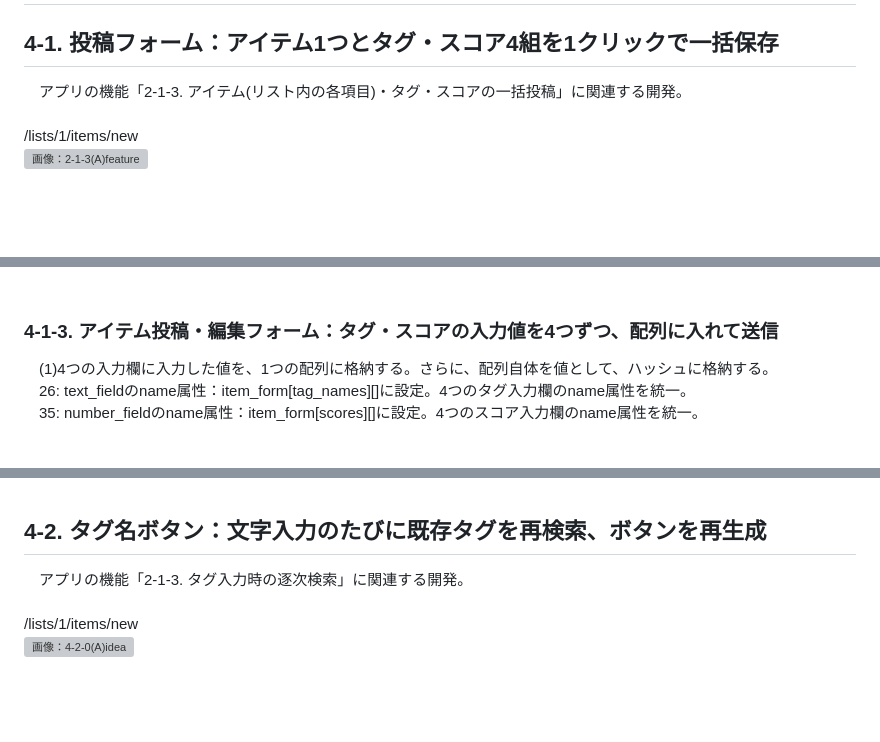
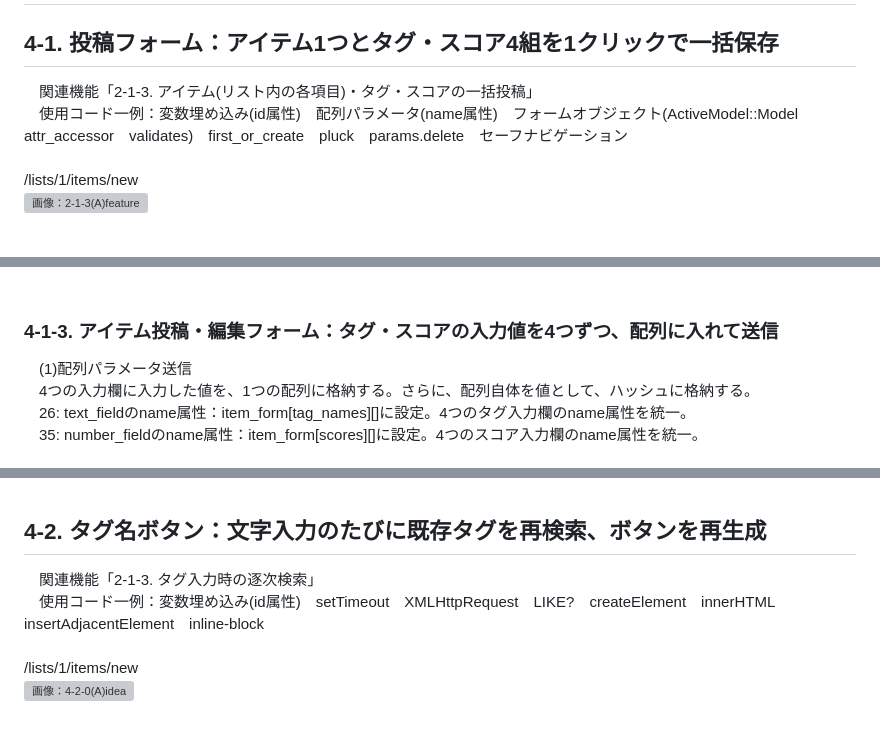
Before and after one commit to avocado-don/five_level_tagging, a Markdown page: README.md, 3 parts joined by grey strips. Drawn GitHub-style; blank space fills up the shorter version; grey boxes are pictures that could not be loaded.

```diff
--- a/README.md
+++ b/README.md
@@ -361,7 +363,8 @@ PageTransition.dio
 
 # [ 4 ] 開発の工夫
 ## 4-1. 投稿フォーム：アイテム1つとタグ・スコア4組を1クリックで一括保存
-　アプリの機能「2-1-3. アイテム(リスト内の各項目)・タグ・スコアの一括投稿」に関連する開発。
+　関連機能「2-1-3. アイテム(リスト内の各項目)・タグ・スコアの一括投稿」
+　使用コード一例：変数埋め込み(id属性)　配列パラメータ(name属性)　フォームオブジェクト(ActiveModel::Model　attr_accessor　validates)　first_or_create　pluck　params.delete　セーフナビゲーション
 <br>
 /lists/1/items/new
 <img width="320" alt="画像：2-1-3(A)feature" src="app/assets/images/readme/2-1-3(A)feature.png">
@@ -405,7 +408,8 @@ app/views/items/_form.html.erb
 <br>
 
 ### 4-1-3. アイテム投稿・編集フォーム：タグ・スコアの入力値を4つずつ、配列に入れて送信
-　(1)4つの入力欄に入力した値を、1つの配列に格納する。さらに、配列自体を値として、ハッシュに格納する。
+　(1)配列パラメータ送信
+　4つの入力欄に入力した値を、1つの配列に格納する。さらに、配列自体を値として、ハッシュに格納する。
 　26: text_fieldのname属性：item_form[tag_names][]に設定。4つのタグ入力欄のname属性を統一。
 　35: number_fieldのname属性：item_form[scores][]に設定。4つのスコア入力欄のname属性を統一。
 <br>
@@ -574,7 +580,8 @@ app/views/shared/_item_table.html.erb
 <br>
 
 ## 4-2. タグ名ボタン：文字入力のたびに既存タグを再検索、ボタンを再生成
-　アプリの機能「2-1-3. タグ入力時の逐次検索」に関連する開発。
+　関連機能「2-1-3. タグ入力時の逐次検索」
+　使用コード一例：変数埋め込み(id属性)　setTimeout　XMLHttpRequest　LIKE?　createElement　innerHTML　insertAdjacentElement　inline-block
 <br>
 /lists/1/items/new
 <img width="320" alt="画像：4-2-0(A)idea" src="app/assets/images/readme/4-2-0(A)idea.png">
```
Also changed, not shown: other parts of README.md (+43 -31 lines).
